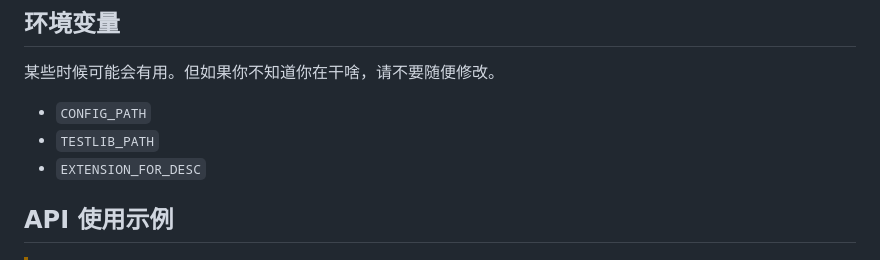
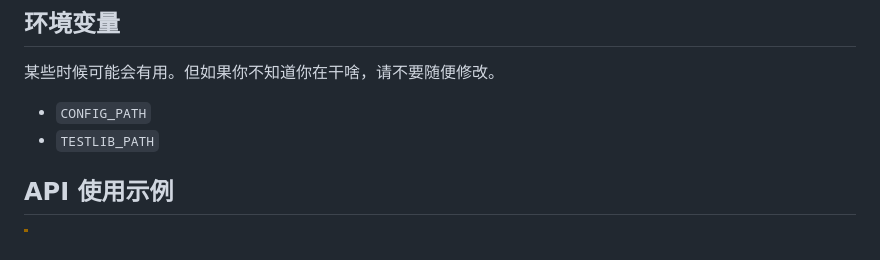
Before and after one commit to cn-xcpc-tools/Polygon2DOMjudge, a Markdown page: README.cn.md, the part around the change. Rendered like a GitHub page.

```diff
--- a/README.cn.md
+++ b/README.cn.md
@@ -58,7 +58,6 @@ $ ./bin/p2d --code A --color "#FF0000" -o /path/to/domjudge-package /path/to/pol
 
 - `CONFIG_PATH`
 - `TESTLIB_PATH`
-- `EXTENSION_FOR_DESC`
 
 ## API 使用示例
 
```
Also changed, not shown: README.md (+0 -1 lines).
